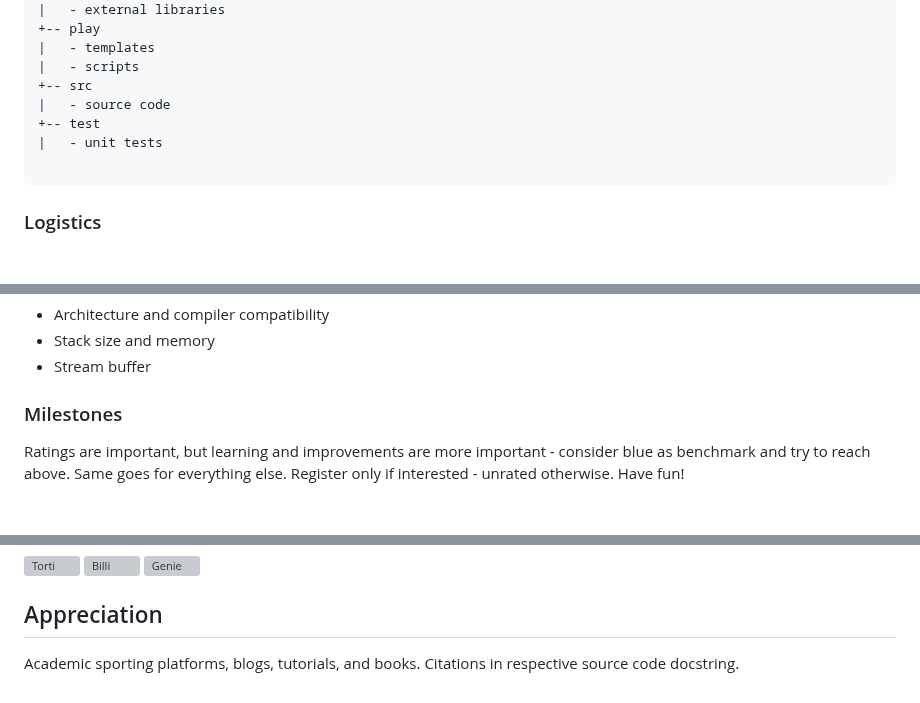
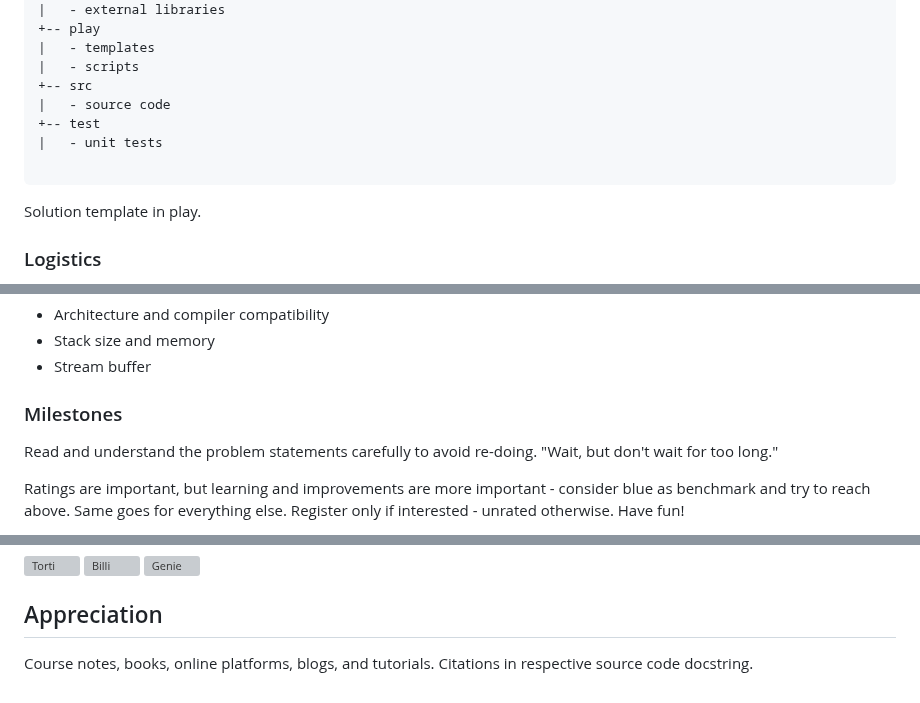
Before and after one commit to pawanmsr/n-methods, a Markdown page: README.md, 3 parts joined by grey strips. Drawn GitHub-style; blank space fills up the shorter version; grey boxes are pictures that could not be loaded.

```diff
--- a/README.md
+++ b/README.md
@@ -49,6 +49,8 @@ Tests in [test](/test/) and method signatures in [include](/include/). Run CTest
 
 </pre>
 
+Solution template in play.
+
 ### Logistics
 
 Use own or familiar device or get familiar with available workstation. Make sure all keys work especially if keyboard is battered - if they all don't then make a note of disabled keys to avoid naming variables that spell with disabled letters - and try not to use on-screen keyboard or touch screens. Download the compressed file of the repository or use version control if available.
@@ -63,6 +65,8 @@ Use own or familiar device or get familiar with available workstation. Make sure
 - Stream buffer
 
 ### Milestones
+
+Read and understand the problem statements carefully to avoid re-doing. "Wait, but don't wait for too long."
 
 Ratings are important, but learning and improvements are more important - consider blue as benchmark and try to reach above. Same goes for everything else. Register only if interested - unrated otherwise. Have fun!
 
@@ -86,5 +90,5 @@ Don't get bored - boredom kills. If bored, then have **[fun](/doc/fun.md)**!
 Appreciation
 ------------
 
-Academic sporting platforms, blogs, tutorials, and books.
+Course notes, books, online platforms, blogs, and tutorials.
 Citations in respective source code docstring.
```
